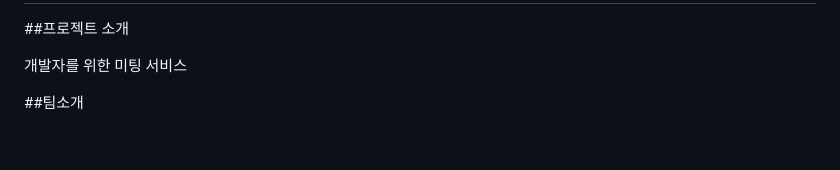
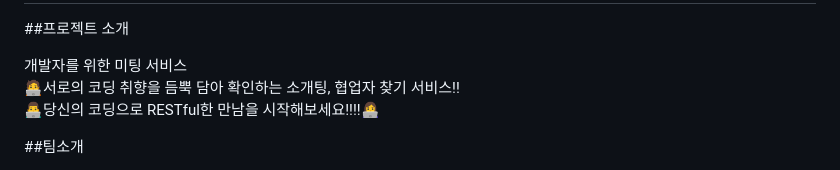
Before and after one commit to lunaradio24/mergeoverflow, a Markdown page: README.md, the part around one of its changes. GitHub-like rendering; blank space fills up the shorter version.

```diff
--- a/README.md
+++ b/README.md
@@ -2,7 +2,9 @@
 
 ##프로젝트 소개
 
-개발자를 위한 미팅 서비스
+개발자를 위한 미팅 서비스 <br>
+🧑‍💻서로의 코딩 취향을 듬뿍 담아 확인하는 소개팅, 협업자 찾기 서비스!! <br>
+👨‍💻당신의 코딩으로 RESTful한 만남을 시작해보세요!!!!👩‍💻
 
 ##팀소개
 
```
Also changed, not shown: other parts of README.md (+1 -1 lines).
